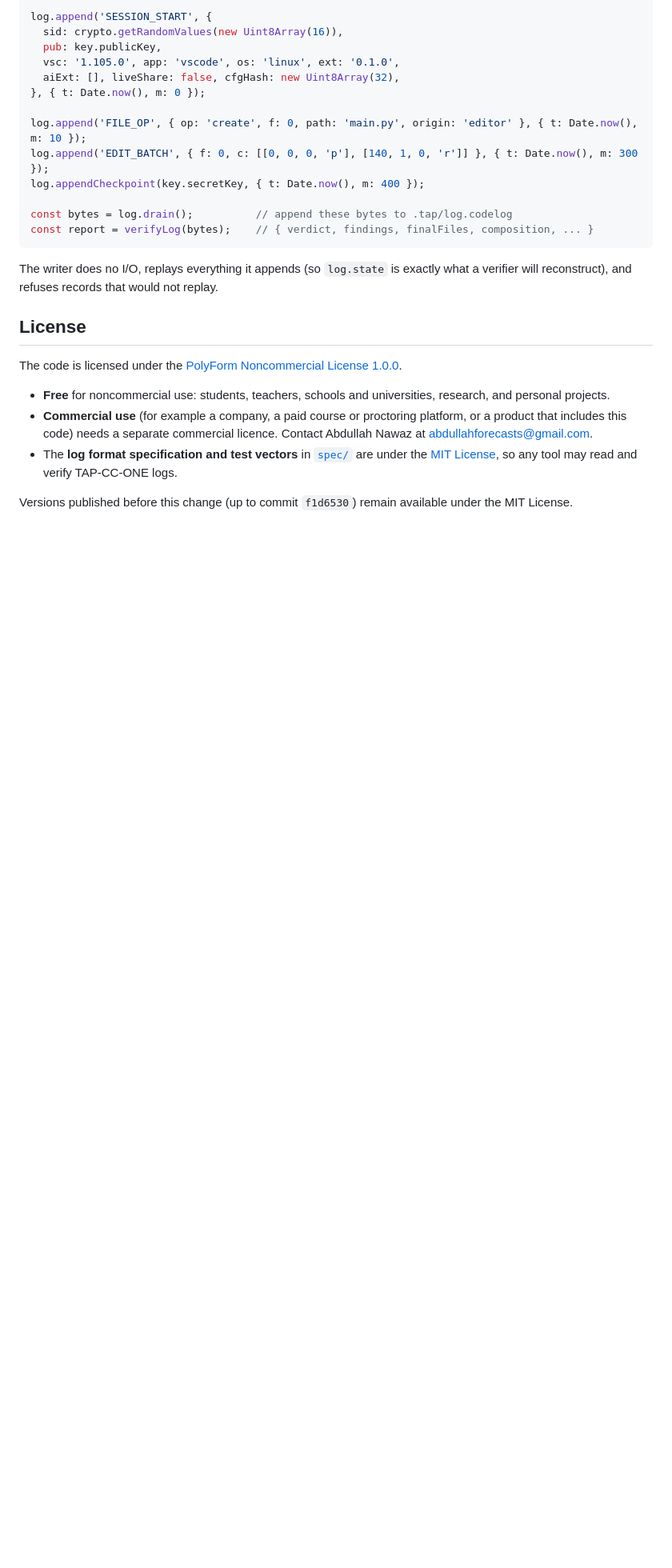
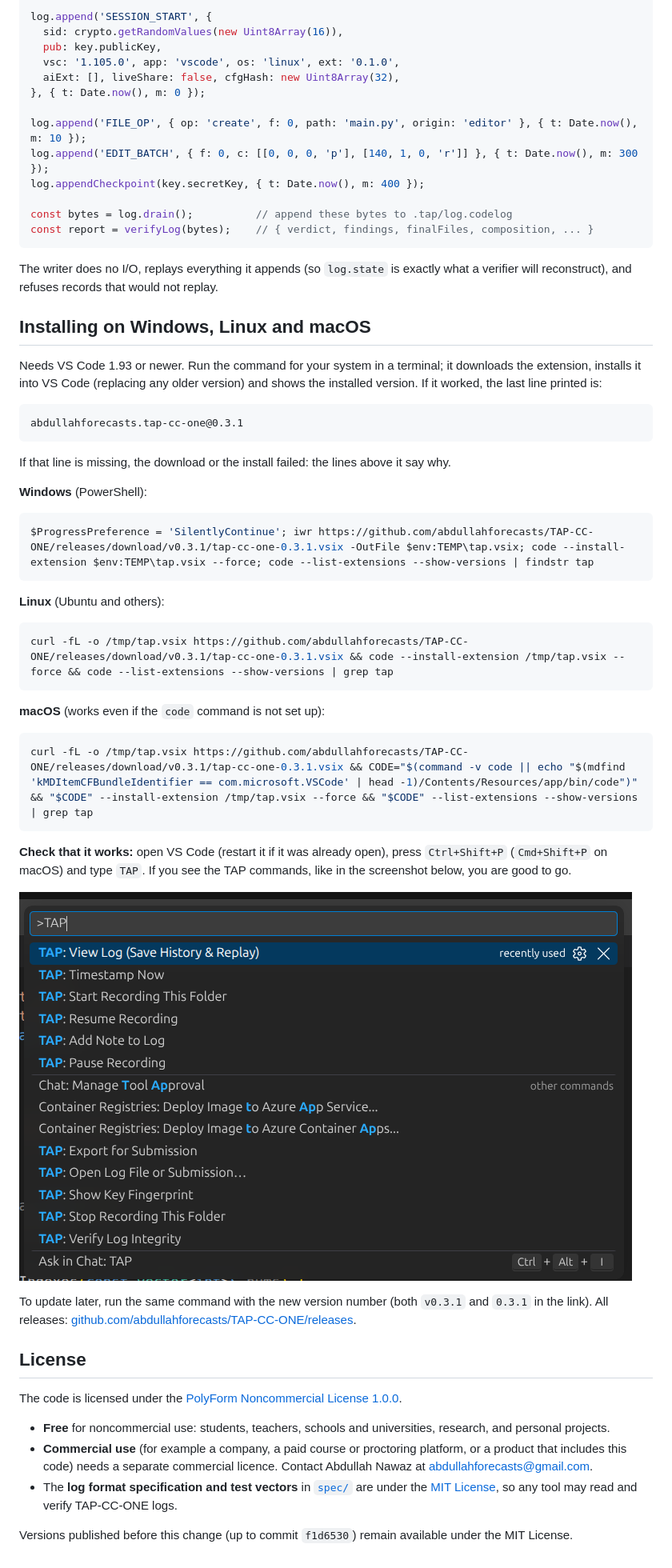
Before and after one commit to abdullahforecasts/TAP-CC-ONE, a Markdown page: README.md, the part around the change. Shown at 80% size. Drawn GitHub-style; pictures changed too: docs/images/tap-commands.png (added); blank space fills up the shorter version.

Commit message:
docs: install commands for Windows, Linux and macOS

````diff
--- a/README.md
+++ b/README.md
@@ -102,6 +102,40 @@ const report = verifyLog(bytes);    // { verdict, findings, finalFiles, composit
 
 The writer does no I/O, replays everything it appends (so `log.state` is exactly what a verifier will reconstruct), and refuses records that would not replay.
 
+## Installing on Windows, Linux and macOS
+
+Needs VS Code 1.93 or newer. Run the command for your system in a terminal; it downloads the extension, installs it into VS Code (replacing any older version) and shows the installed version. If it worked, the last line printed is:
+
+```
+abdullahforecasts.tap-cc-one@0.3.1
+```
+
+If that line is missing, the download or the install failed: the lines above it say why.
+
+**Windows** (PowerShell):
+
+```powershell
+$ProgressPreference = 'SilentlyContinue'; iwr https://github.com/abdullahforecasts/TAP-CC-ONE/releases/download/v0.3.1/tap-cc-one-0.3.1.vsix -OutFile $env:TEMP\tap.vsix; code --install-extension $env:TEMP\tap.vsix --force; code --list-extensions --show-versions | findstr tap
+```
+
+**Linux** (Ubuntu and others):
+
+```bash
+curl -fL -o /tmp/tap.vsix https://github.com/abdullahforecasts/TAP-CC-ONE/releases/download/v0.3.1/tap-cc-one-0.3.1.vsix && code --install-extension /tmp/tap.vsix --force && code --list-extensions --show-versions | grep tap
+```
+
+**macOS** (works even if the `code` command is not set up):
+
+```bash
+curl -fL -o /tmp/tap.vsix https://github.com/abdullahforecasts/TAP-CC-ONE/releases/download/v0.3.1/tap-cc-one-0.3.1.vsix && CODE="$(command -v code || echo "$(mdfind 'kMDItemCFBundleIdentifier == com.microsoft.VSCode' | head -1)/Contents/Resources/app/bin/code")" && "$CODE" --install-extension /tmp/tap.vsix --force && "$CODE" --list-extensions --show-versions | grep tap
+```
+
+**Check that it works:** open VS Code (restart it if it was already open), press `Ctrl+Shift+P` (`Cmd+Shift+P` on macOS) and type `TAP`. If you see the TAP commands, like in the screenshot below, you are good to go.
+
+![The TAP commands in the VS Code Command Palette](docs/images/tap-commands.png)
+
+To update later, run the same command with the new version number (both `v0.3.1` and `0.3.1` in the link). All releases: [github.com/abdullahforecasts/TAP-CC-ONE/releases](https://github.com/abdullahforecasts/TAP-CC-ONE/releases).
+
 ## License
 
 The code is licensed under the [PolyForm Noncommercial License 1.0.0](LICENSE).
````
